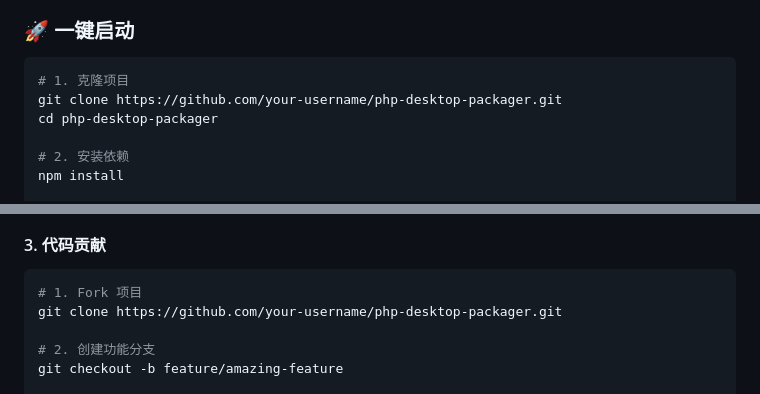
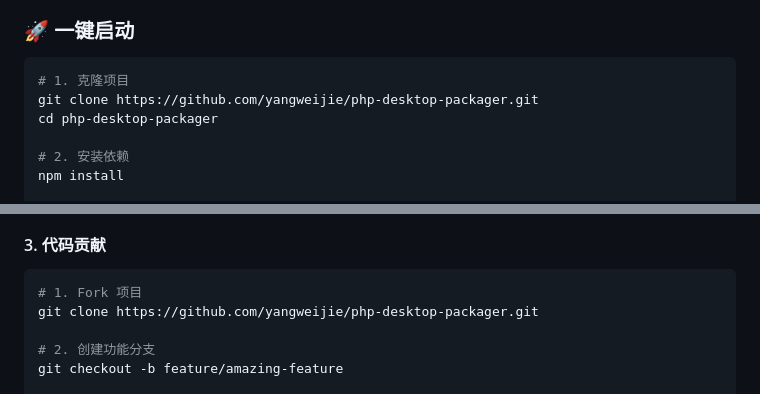
Before and after one commit to yangweijie/php-site-package, a Markdown page: README.md, 2 parts joined by grey strips. Drawn GitHub-style.

````diff
--- a/README.md
+++ b/README.md
@@ -117,7 +117,7 @@ Tokio                         // 异步运行时
 
 ```bash
 # 1. 克隆项目
-git clone https://github.com/your-username/php-desktop-packager.git
+git clone https://github.com/yangweijie/php-desktop-packager.git
 cd php-desktop-packager
 
 # 2. 安装依赖
@@ -410,7 +410,7 @@ npm run test:api
 #### 3. 代码贡献
 ```bash
 # 1. Fork 项目
-git clone https://github.com/your-username/php-desktop-packager.git
+git clone https://github.com/yangweijie/php-desktop-packager.git
 
 # 2. 创建功能分支
 git checkout -b feature/amazing-feature
````
Also changed, not shown: other parts of README.md (+5 -5 lines).
